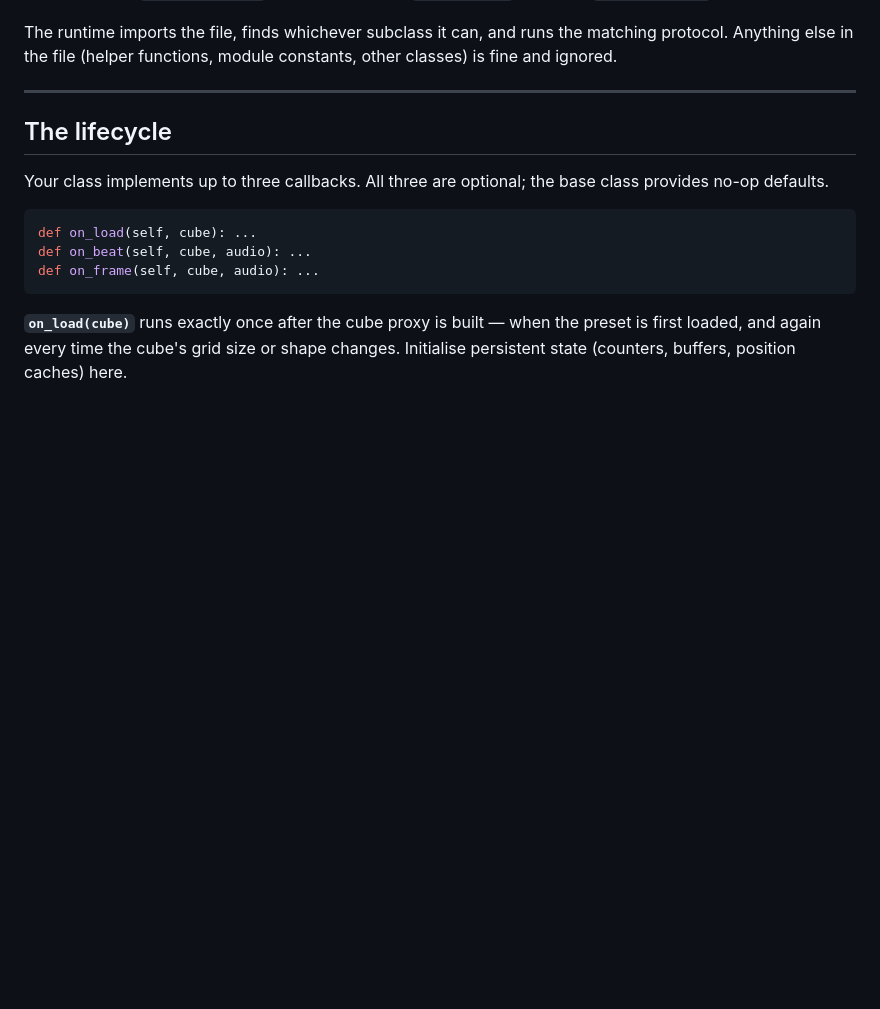
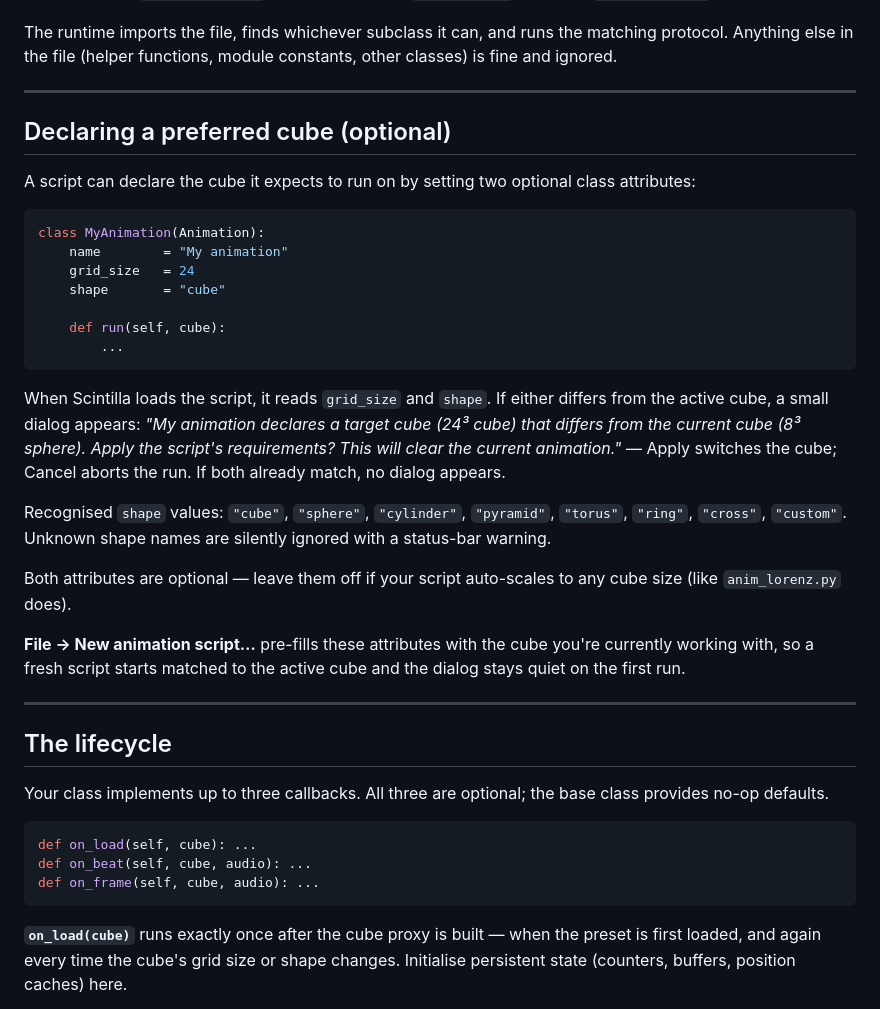
Before and after one commit to Darian-Frey/Scintilla, a Markdown page: presets/INSTRUCTIONS.md, the part around the change. Rendered like a GitHub page; blank space fills up the shorter version.

````diff
--- a/presets/INSTRUCTIONS.md
+++ b/presets/INSTRUCTIONS.md
@@ -88,6 +88,42 @@ A run-once **Animation** file must:
 The runtime imports the file, finds whichever subclass it can, and
 runs the matching protocol. Anything else in the file (helper
 functions, module constants, other classes) is fine and ignored.
+
+---
+
+## Declaring a preferred cube (optional)
+
+A script can declare the cube it expects to run on by setting two
+optional class attributes:
+
+```python
+class MyAnimation(Animation):
+    name        = "My animation"
+    grid_size   = 24
+    shape       = "cube"
+
+    def run(self, cube):
+        ...
+```
+
+When Scintilla loads the script, it reads `grid_size` and `shape`. If
+either differs from the active cube, a small dialog appears: *"My
+animation declares a target cube (24³ cube) that differs from the
+current cube (8³ sphere). Apply the script's requirements? This will
+clear the current animation."* — Apply switches the cube; Cancel
+aborts the run. If both already match, no dialog appears.
+
+Recognised `shape` values: `"cube"`, `"sphere"`, `"cylinder"`,
+`"pyramid"`, `"torus"`, `"ring"`, `"cross"`, `"custom"`. Unknown
+shape names are silently ignored with a status-bar warning.
+
+Both attributes are optional — leave them off if your script
+auto-scales to any cube size (like `anim_lorenz.py` does).
+
+**File → New animation script…** pre-fills these attributes with
+the cube you're currently working with, so a fresh script starts
+matched to the active cube and the dialog stays quiet on the first
+run.
 
 ---
 
````
Also changed, not shown: USER_MANUAL.md (+40 -16 lines).
